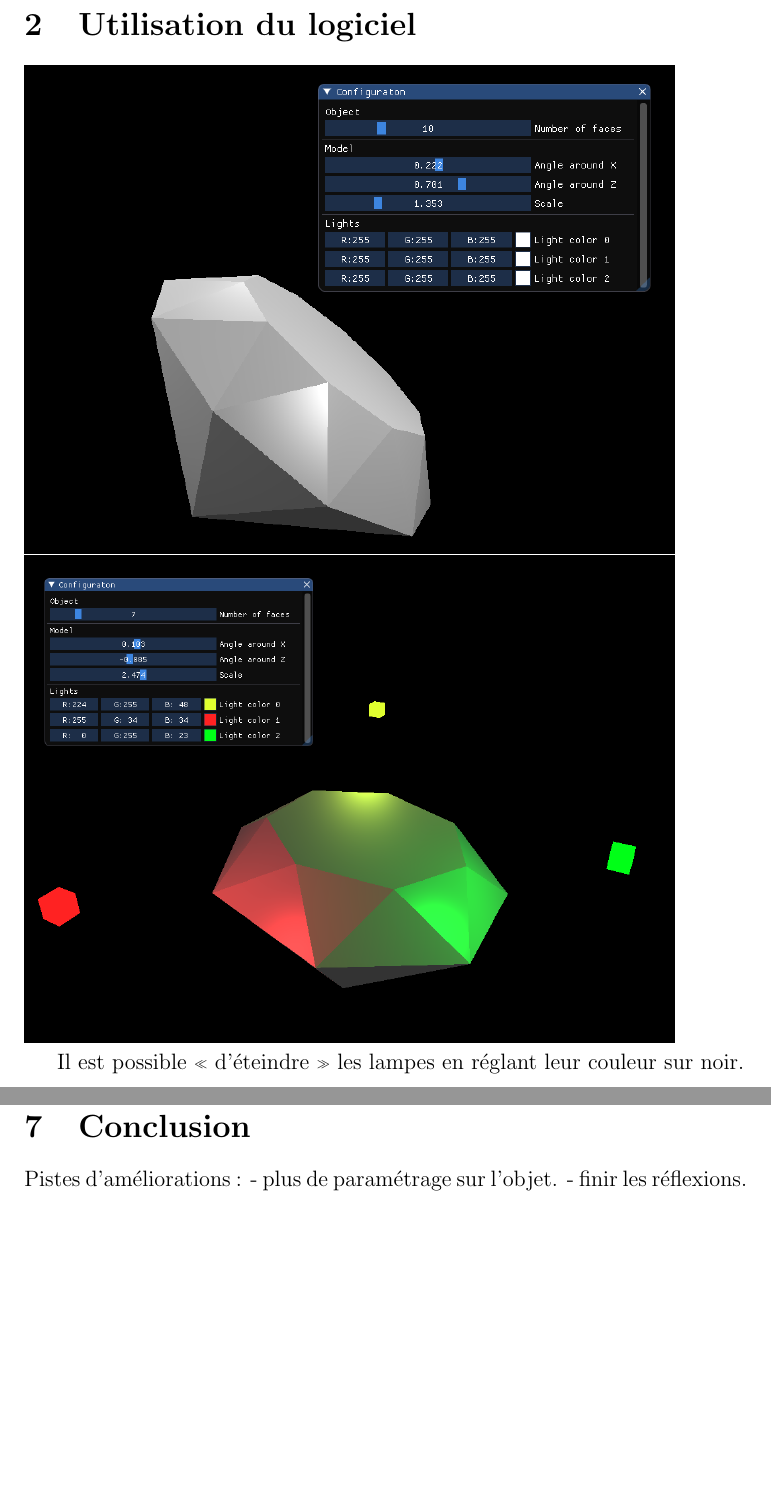
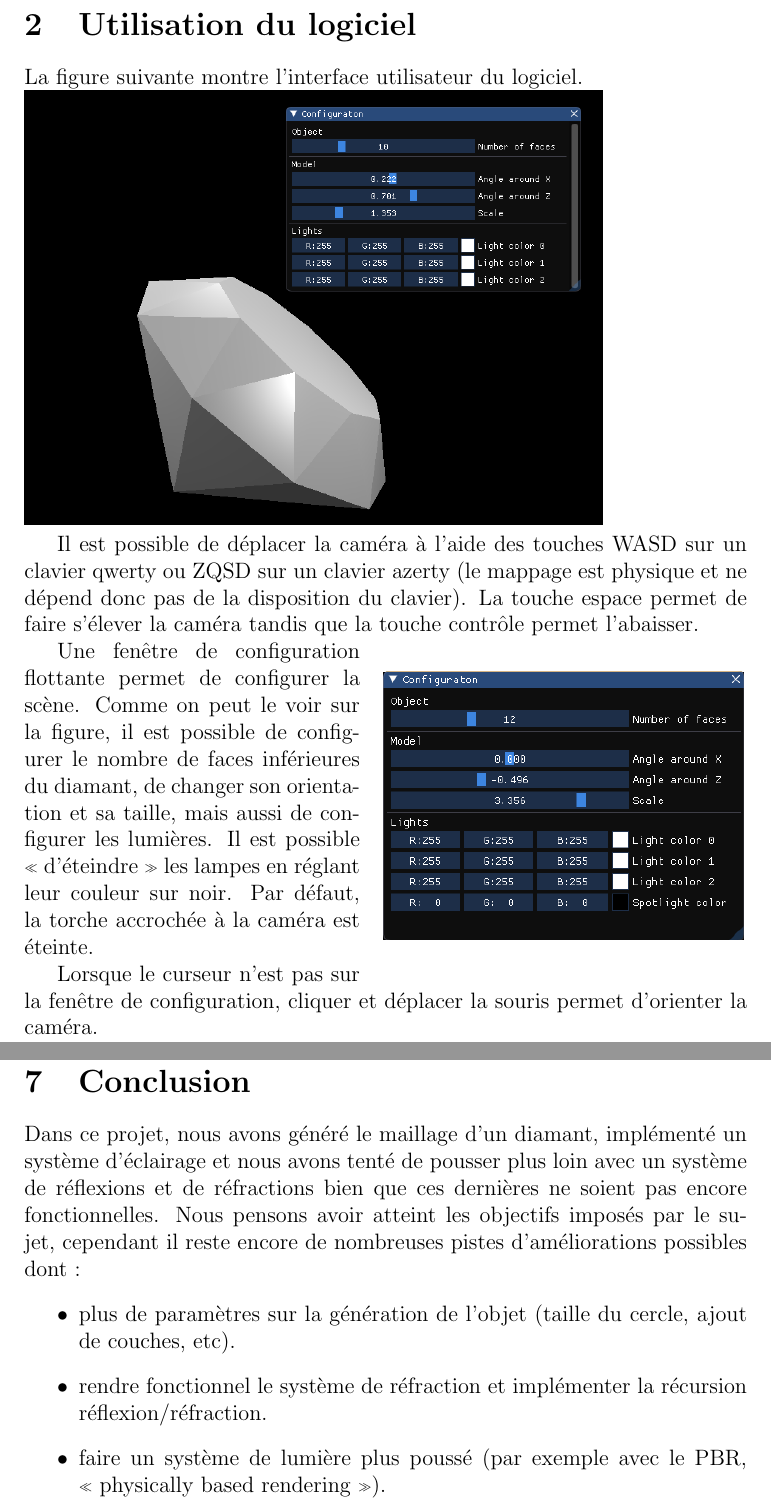
Before and after one commit to CBenoit/IN55-rapport, a LaTeX document (report.tex, which reads tex/conclusion.tex, tex/usage.tex): two parts of pages 3 and 14 of 14, joined at a grey line, cut so that both start at the same text, the shorter picture padded with empty space. Compiled offline with pdfLaTeX.

Commit message:
Finish remaining sections.

```diff
--- a/tex/conclusion.tex
+++ b/tex/conclusion.tex
@@ -1,5 +1,12 @@
 \section{Conclusion}
 
-Pistes d'améliorations~:
-- plus de paramétrage sur l'objet.
-- finir les réflexions.
+Dans ce projet, nous avons généré le maillage d'un diamant, implémenté un système d'éclairage
+et nous avons tenté de pousser plus loin avec un système de réflexions et de réfractions bien
+que ces dernières ne soient pas encore fonctionnelles.
+Nous pensons avoir atteint les objectifs imposés par le sujet, cependant il reste encore de nombreuses
+pistes d'améliorations possibles dont~:
+\begin{itemize}
+    \item plus de paramètres sur la génération de l'objet (taille du cercle, ajout de couches, etc).
+    \item rendre fonctionnel le système de réfraction et implémenter la récursion réflexion/réfraction.
+    \item faire un système de lumière plus poussé (par exemple avec le PBR, «~physically based rendering~»).
+\end{itemize}
--- a/tex/usage.tex
+++ b/tex/usage.tex
@@ -1,9 +1,23 @@
 \section{Utilisation du logiciel}
 
-{\centering
-\includegraphics[width=0.9\textwidth]{screenshot_software_2}}
+La figure suivante montre l'interface utilisateur du logiciel.
 
-{\centering
-\includegraphics[width=0.9\textwidth]{screenshot_software}}
+{\centering \includegraphics[width=0.8\textwidth]{screenshot_software_2}}
 
+Il est possible de déplacer la caméra à l'aide des touches WASD sur un clavier qwerty ou ZQSD sur un clavier azerty
+(le mappage est physique et ne dépend donc pas de la disposition du clavier).
+La touche espace permet de faire s'élever la caméra tandis que la touche contrôle permet l'abaisser.
+
+\begin{wrapfigure}{r}{0.51\textwidth}
+    \centering
+    \includegraphics[width=0.5\textwidth]{config_window}
+\end{wrapfigure}
+Une fenêtre de configuration flottante permet de configurer la scène.
+Comme on peut le voir sur la figure, il est possible de configurer le nombre de
+faces inférieures du diamant, de changer son orientation et sa taille, mais aussi
+de configurer les lumières.
 Il est possible «~d'éteindre~» les lampes en réglant leur couleur sur noir.
+Par défaut, la torche accrochée à la caméra est éteinte.
+
+Lorsque le curseur n'est pas sur la fenêtre de configuration, cliquer et déplacer la souris permet
+d'orienter la caméra.
```
Also changed, not shown: tex/conception.tex (+13 -8 lines), tex/introduction.tex (+2 -5 lines), report.pdf.
